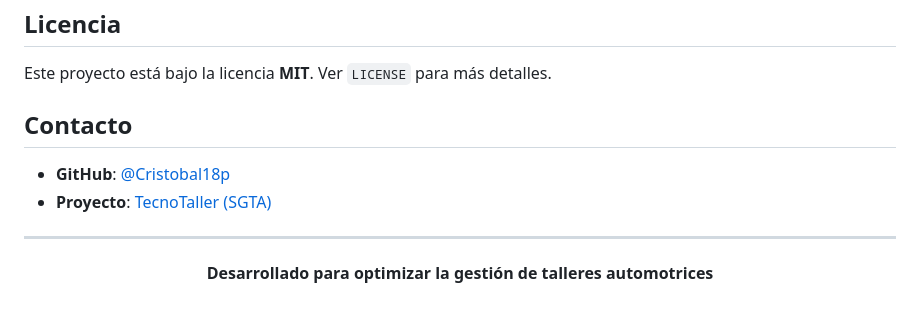
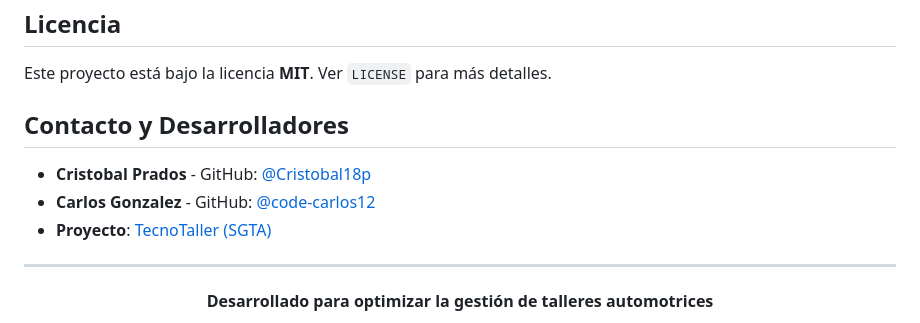
Before and after one commit to Cristobal18p/SGTA, a Markdown page: README.md, the part around the change. GitHub-like rendering.

Commit message:
docs: actualizar desarrolladores en README.md agregando a code-carlos12

```diff
--- a/README.md
+++ b/README.md
@@ -272,9 +272,10 @@ PROYECTO/
 
 Este proyecto está bajo la licencia **MIT**. Ver `LICENSE` para más detalles.
 
-## Contacto
+## Contacto y Desarrolladores
 
-- **GitHub**: [@Cristobal18p](https://github.com/Cristobal18p)
+- **Cristobal Prados** - GitHub: [@Cristobal18p](https://github.com/Cristobal18p)
+- **Carlos Gonzalez** - GitHub: [@code-carlos12](https://github.com/code-carlos12)
 - **Proyecto**: [TecnoTaller (SGTA)](https://github.com/Cristobal18p/SGTA)
 
 ---
```
